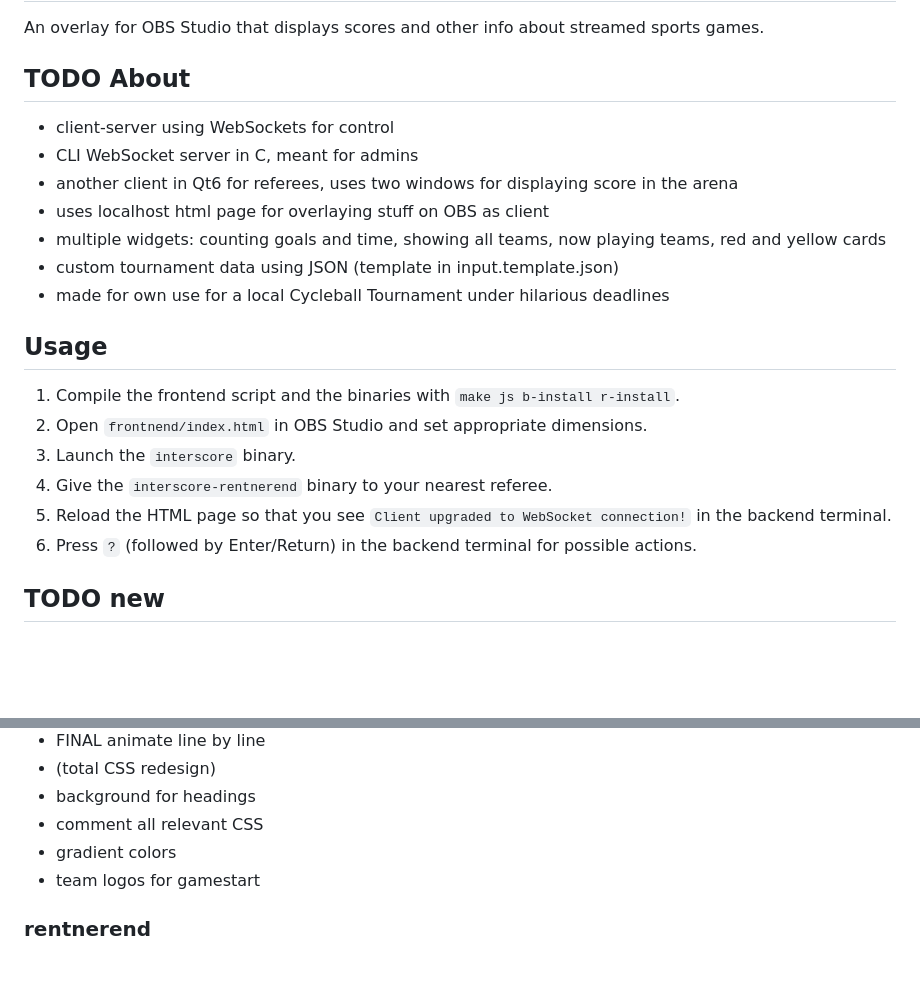
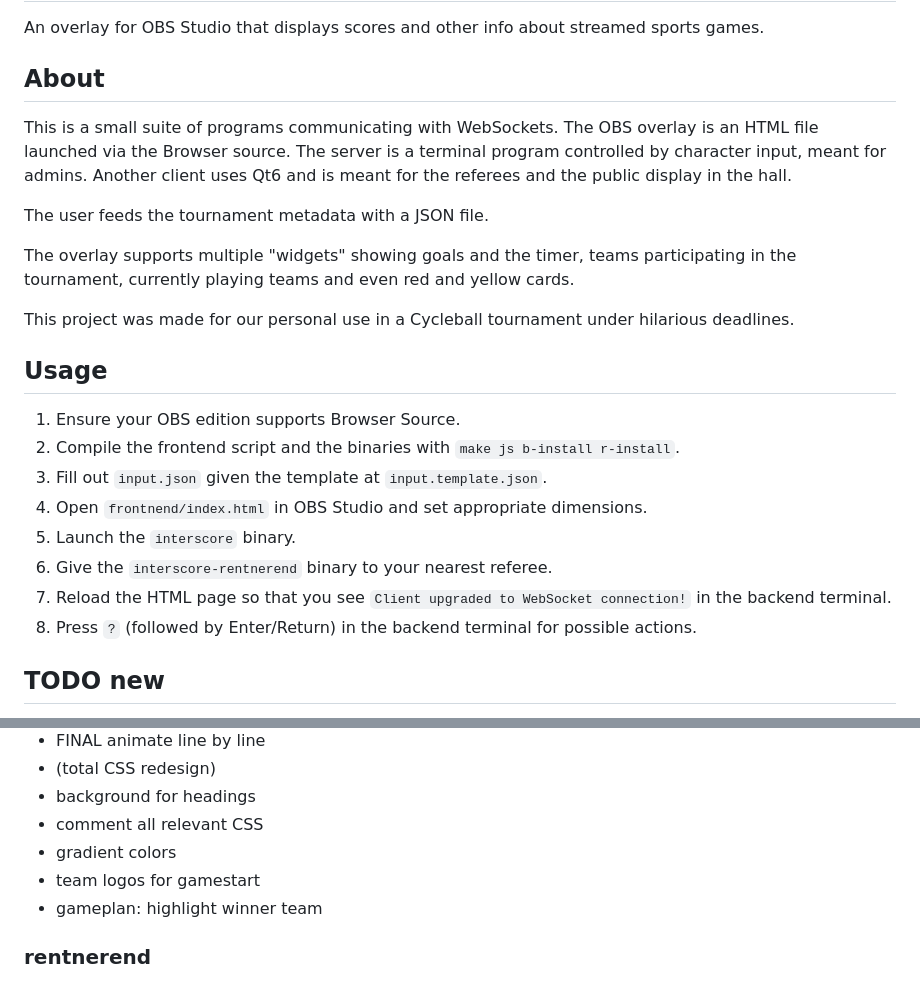
Before and after one commit to mminl-de/interscore, a Markdown page: README.md, 2 parts joined by grey strips. Rendered like a GitHub page; blank space fills up the shorter version.

```diff
--- a/README.md
+++ b/README.md
@@ -1,22 +1,27 @@
 # Interscore
 An overlay for OBS Studio that displays scores and other info about streamed sports games.
 
-## TODO About
-- client-server using WebSockets for control
-- CLI WebSocket server in C, meant for admins
-- another client in Qt6 for referees, uses two windows for displaying score in the arena
-- uses localhost html page for overlaying stuff on OBS as client
-- multiple widgets: counting goals and time, showing all teams, now playing teams, red and yellow cards
-- custom tournament data using JSON (template in input.template.json)
-- made for own use for a local Cycleball Tournament under hilarious deadlines
+## About
+This is a small suite of programs communicating with WebSockets.
+The OBS overlay is an HTML file launched via the Browser source.
+The server is a terminal program controlled by character input, meant for admins.
+Another client uses Qt6 and is meant for the referees and the public display in the hall.
+
+The user feeds the tournament metadata with a JSON file.
+
+The overlay supports multiple "widgets" showing goals and the timer, teams participating in the tournament, currently playing teams and even red and yellow cards.
+
+This project was made for our personal use in a Cycleball tournament under hilarious deadlines.
 
 ## Usage
-1. Compile the frontend script and the binaries with `make js b-install r-install`.
-2. Open `frontnend/index.html` in OBS Studio and set appropriate dimensions.
-3. Launch the `interscore` binary.
-4. Give the `interscore-rentnerend` binary to your nearest referee.
-5. Reload the HTML page so that you see `Client upgraded to WebSocket connection!` in the backend terminal.
-6. Press `?` (followed by Enter/Return) in the backend terminal for possible actions.
+1. Ensure your OBS edition supports Browser Source.
+2. Compile the frontend script and the binaries with `make js b-install r-install`.
+3. Fill out `input.json` given the template at `input.template.json`.
+4. Open `frontnend/index.html` in OBS Studio and set appropriate dimensions.
+5. Launch the `interscore` binary.
+6. Give the `interscore-rentnerend` binary to your nearest referee.
+7. Reload the HTML page so that you see `Client upgraded to WebSocket connection!` in the backend terminal.
+8. Press `?` (followed by Enter/Return) in the backend terminal for possible actions.
 
 ## TODO new
 - FINAL release binaries in GitHub Releases
@@ -31,6 +36,7 @@ An overlay for OBS Studio that displays scores and other info about streamed spo
 - comment all relevant CSS
 - gradient colors
 - team logos for gamestart
+- gameplan: highlight winner team
 
 ### rentnerend
 - sync backup via json file
```
